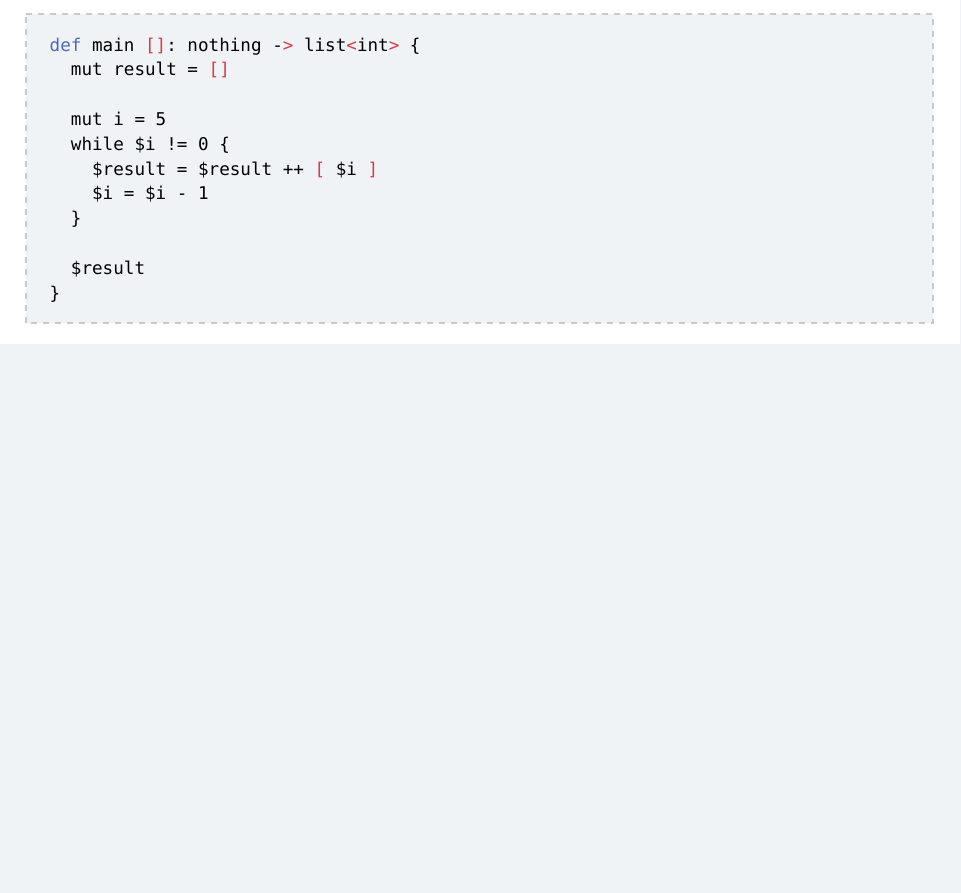
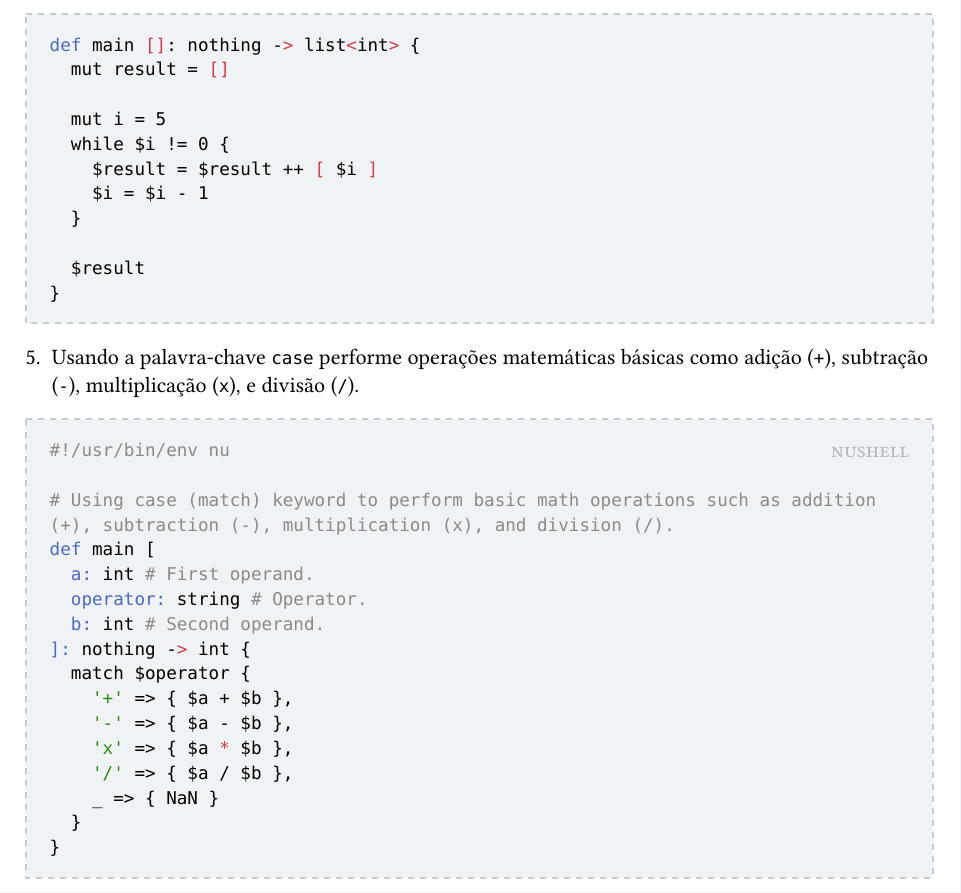
Before and after one commit to edsomjr/RLT, a Typst document (computacao/linux_shell_scripting_tutorial_ver_1_0/resume.typ): part of page 2 of 2, cut so that both start at the same text, the shorter picture padded with empty space. The pictures show the PDF file computacao/linux_shell_scripting_tutorial_ver_1_0/resume.pdf that the author committed with the source.

Commit message:
Adicionar solução do quinto exercício em Nushell

````diff
--- a/computacao/linux_shell_scripting_tutorial_ver_1_0/resume.typ
+++ b/computacao/linux_shell_scripting_tutorial_ver_1_0/resume.typ
@@ -91,3 +91,26 @@ def main []: nothing -> list<int> {
 }
 ```
 ]
+
+5. Usando a palavra-chave `case` performe operações matemáticas básicas como adição (`+`), subtração (`-`), multiplicação (`x`), e divisão (`/`).
+
+#solution[nushell][
+```bash
+#!/usr/bin/env nu
+
+# Using case (match) keyword to perform basic math operations such as addition (+), subtraction (-), multiplication (x), and division (/).
+def main [
+	a: int # First operand.
+	operator: string # Operator.
+	b: int # Second operand.
+]: nothing -> int {
+	match $operator {
+		'+' => { $a + $b },
+		'-' => { $a - $b },
+		'x' => { $a * $b },
+		'/' => { $a / $b },
+		_ => { NaN }
+	}
+}
+```
+]
````
Also changed, not shown: computacao/linux_shell_scripting_tutorial_ver_1_0/resume.pdf, 1 other file.
